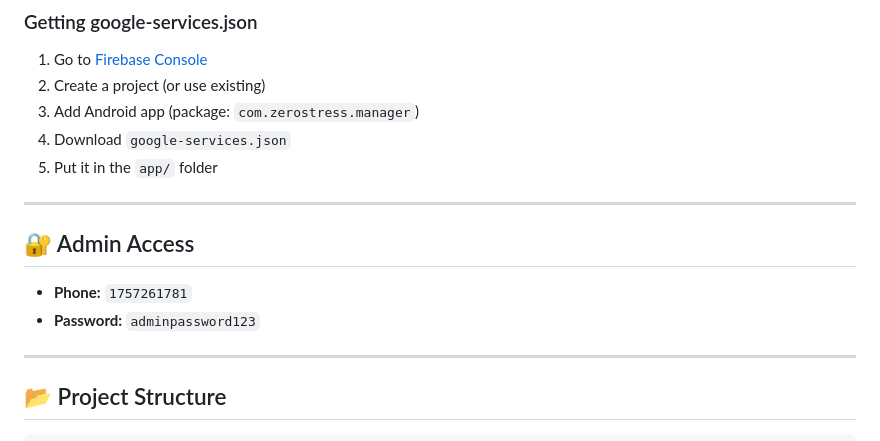
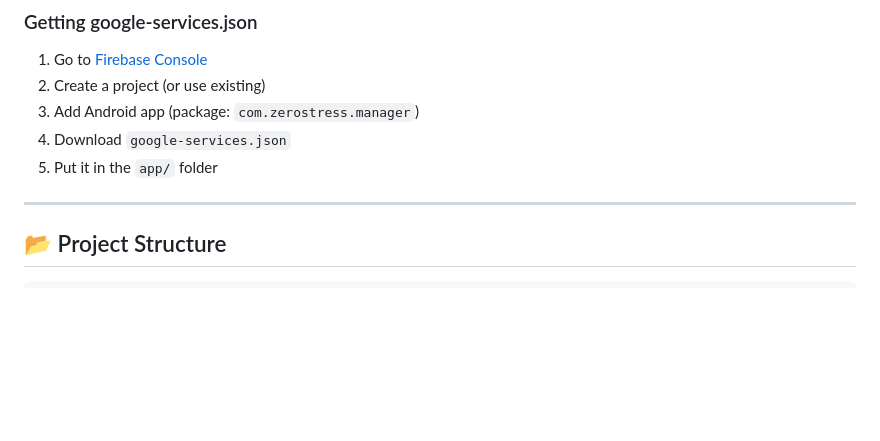
Before and after one commit to Zero-Stress/Manager-, a Markdown page: README.md, the part around the change. Drawn GitHub-style; blank space fills up the shorter version.

```diff
--- a/README.md
+++ b/README.md
@@ -111,12 +111,6 @@ Then copy your `google-services.json` into `app/` and build.
 4. Download `google-services.json`
 5. Put it in the `app/` folder
 
----
-
-## 🔐 Admin Access
-
-- **Phone:** `1757261781`
-- **Password:** `adminpassword123`
 
 ---
 
```
